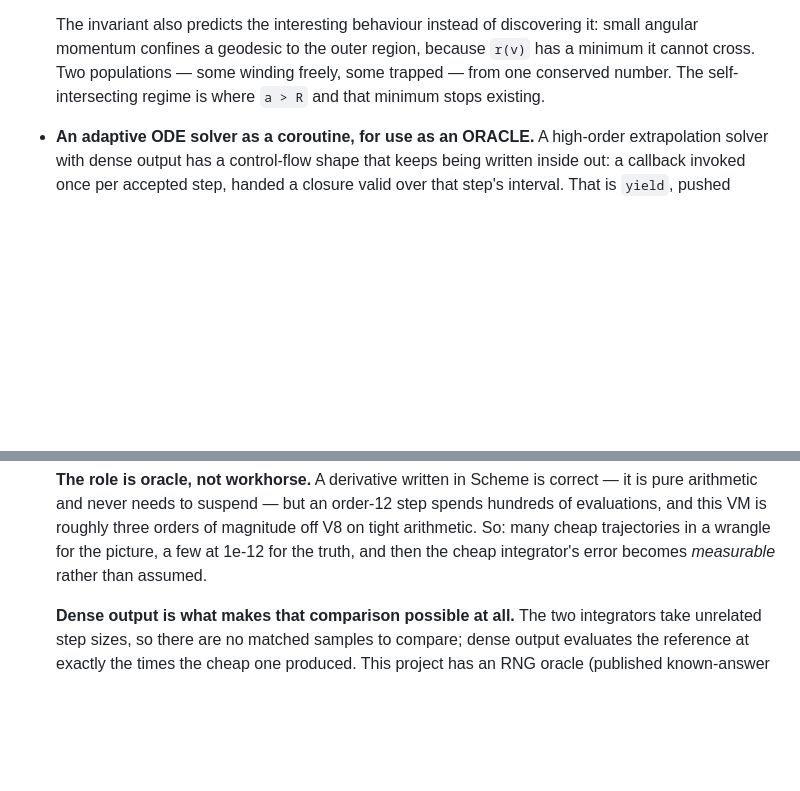
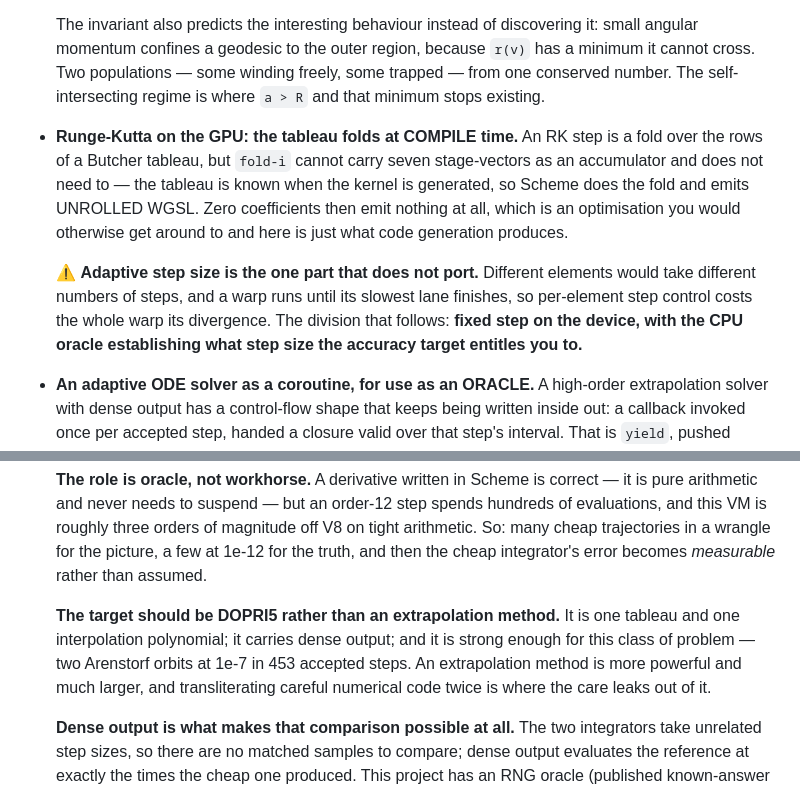
Before and after one commit to littleredcomputer/vxs, a Markdown page: MANUAL.md, 2 parts joined by grey strips. GitHub-like rendering; blank space fills up the shorter version.

Commit message:
docs(manual): sharpen the ODE entries — DOPRI5, and where the tableau folds
Three refinements, from a derivation of the DOPRI5 dense-output
coefficients that checks them against the Fortran constants rather than
copying them.

Target DOPRI5 rather than an extrapolation method. One tableau, one
interpolation polynomial, dense output included, and strong enough for this
class of problem — two Arenstorf orbits at 1e-7 in 453 accepted steps. An
extrapolation method is more powerful and much larger, and transliterating
careful numerical code twice is where the care leaks out of it.

On the device, the tableau folds at COMPILE time. An RK step is a fold over
tableau rows, but fold-i cannot carry seven stage-vectors as an accumulator
and does not need to: the tableau is known when the kernel is generated, so
Scheme does the fold and emits unrolled WGSL. Zero coefficients then emit
nothing, which is an optimisation you would otherwise get around to and
here is simply what code generation produces.

And the part that does not port: adaptive step size. Different elements
would take different numbers of steps, and a warp runs until its slowest
lane finishes, so per-element step control costs the whole warp its
divergence. Fixed step on the device, with the CPU oracle establishing what
step size the accuracy target entitles you to.

Co-Authored-By: Claude Opus 5 <noreply@anthropic.com>

```diff
--- a/MANUAL.md
+++ b/MANUAL.md
@@ -881,6 +881,21 @@ Not scheduled, kept so they are not rediscovered from scratch.
   self-intersecting regime is where `a > R` and that minimum stops
   existing.
 
+- **Runge-Kutta on the GPU: the tableau folds at COMPILE time.** An RK step
+  is a fold over the rows of a Butcher tableau, but `fold-i` cannot carry
+  seven stage-vectors as an accumulator and does not need to — the tableau
+  is known when the kernel is generated, so Scheme does the fold and emits
+  UNROLLED WGSL. Zero coefficients then emit nothing at all, which is an
+  optimisation you would otherwise get around to and here is just what code
+  generation produces.
+
+  ⚠️ **Adaptive step size is the one part that does not port.** Different
+  elements would take different numbers of steps, and a warp runs until its
+  slowest lane finishes, so per-element step control costs the whole warp
+  its divergence. The division that follows: **fixed step on the device,
+  with the CPU oracle establishing what step size the accuracy target
+  entitles you to.**
+
 - **An adaptive ODE solver as a coroutine, for use as an ORACLE.** A
   high-order extrapolation solver with dense output has a control-flow
   shape that keeps being written inside out: a callback invoked once per
@@ -901,6 +916,13 @@ Not scheduled, kept so they are not rediscovered from scratch.
   trajectories in a wrangle for the picture, a few at 1e-12 for the truth,
   and then the cheap integrator's error becomes *measurable* rather than
   assumed.
+
+  **The target should be DOPRI5 rather than an extrapolation method.** It
+  is one tableau and one interpolation polynomial; it carries dense output;
+  and it is strong enough for this class of problem — two Arenstorf orbits
+  at 1e-7 in 453 accepted steps. An extrapolation method is more powerful
+  and much larger, and transliterating careful numerical code twice is
+  where the care leaks out of it.
 
   **Dense output is what makes that comparison possible at all.** The two
   integrators take unrelated step sizes, so there are no matched samples to
```
